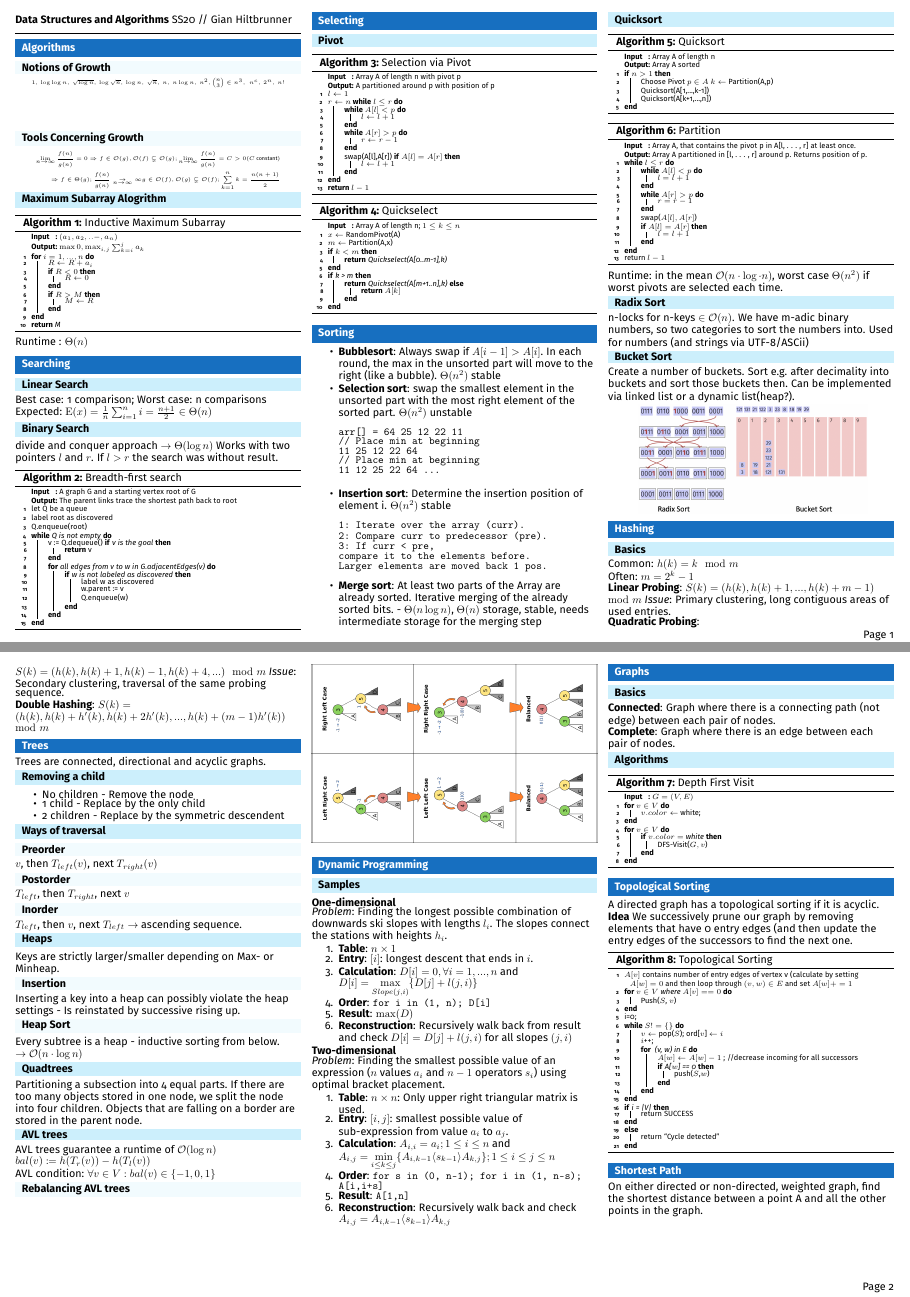
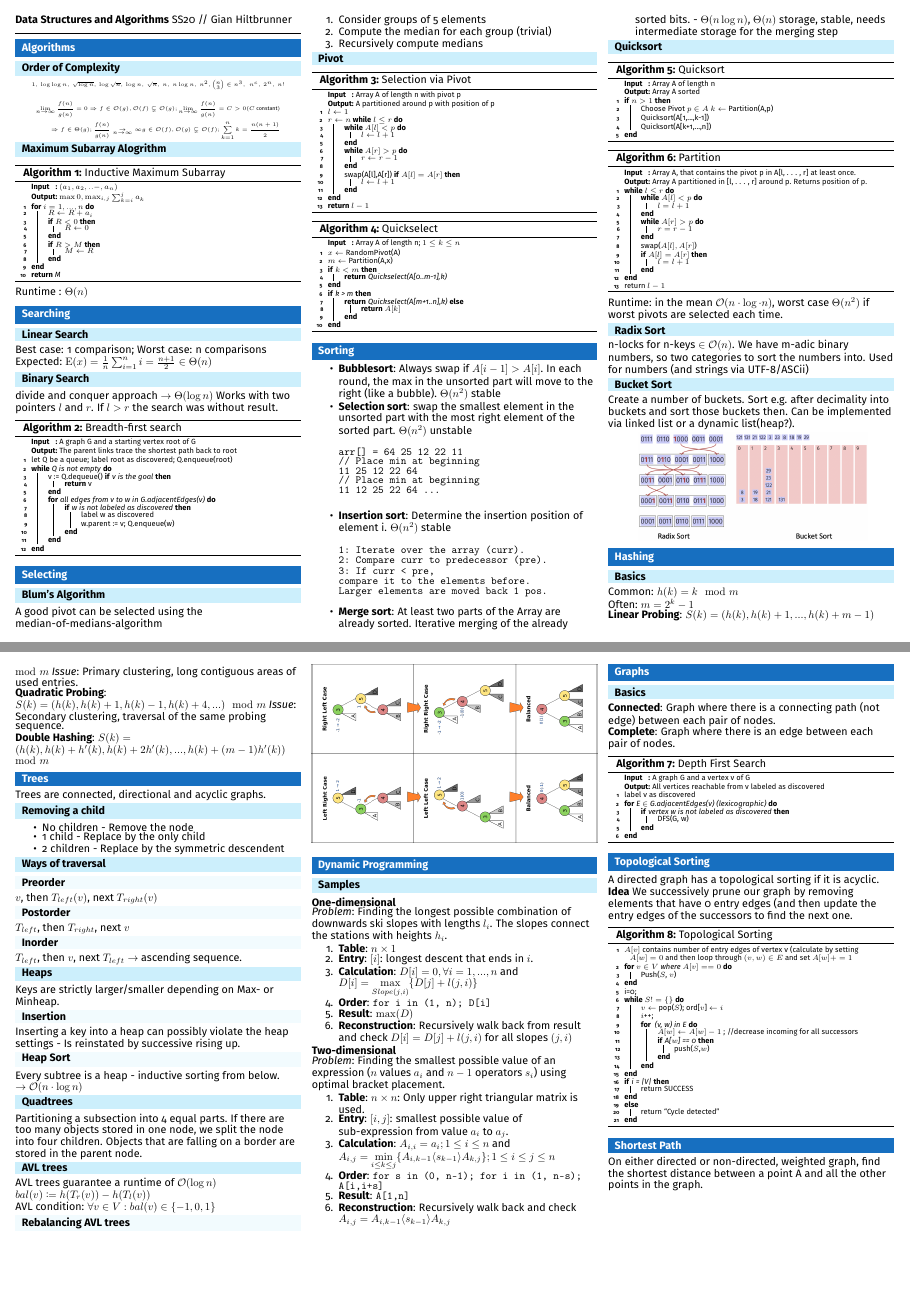
Before and after one commit to csHonig/DatastructuresAlgorithms, a LaTeX document (main.tex, which reads setup.tex): pages 1 and 2 of 4, joined at a grey line. Compiled offline with pdfLaTeX.

Commit message:
Updates from Overleaf

```diff
--- a/main.tex
+++ b/main.tex
@@ -27,6 +27,9 @@
 \newcommand{\eqqcolon}{\mathrel{\rotatebox[units=360]{180}{\ensuremath{\coloneqq}}}}
 
 % Document
+
+\pagenumbering{gobble}
+
 \begin{document}
 \begin{multicols*}{3}
 \raggedright
@@ -46,13 +49,12 @@
 
 \section{Algorithms}
 
-\subsubsection{Notions of Growth}
+\subsection{Order of Complexity}
 \begin{center}
 {\tiny
 $1,\ \log\log n,\ \sqrt{\log n},\ \log\sqrt{n},\ \log n,\ \sqrt{n},\ n,\ n\log n,\ n^2,\binom{n}{3} \in n^3,\ \ n^c,\  2^n,\ n!$
 }
 \end{center}
-\subsubsection{Tools Concerning Growth}
 {\tiny
 \begin{align*}
     \lim _{n\rightarrow\infty}\frac{f(n)}{g(n)} = 0 \Rightarrow f \in \mathcal{O}(g), \mathcal{O}(f) \subsetneq \mathcal{O}(g); \lim _{n\rightarrow\infty}\frac{f(n)}{g(n)} = C > 0 (C \text{ constant}) \\ \Rightarrow f \in \Theta (g); \frac{f(n)}{g(n)} \underset{n\rightarrow\infty}{\rightarrow} \infty g \in \mathcal{O}(f), \mathcal{O}(g) \subsetneq \mathcal{O}(f);
@@ -113,14 +113,23 @@ Works with two pointers $l$ and $r$. If $l > r$ the search was without result.
            \For {all edges from v to w in G.adjacentEdges(v)}{
              \If {w is not labeled as discovered}{
             label w as discovered\\
-            w.parent := v\\
-            Q.enqueue(w)
+            w.parent := v; Q.enqueue(w)
              }
            }
     }
 \end{algorithm}}
 
 \section{Selecting}
+
+\subsection{Blum's Algorithm}
+A good pivot can be selected using the median-of-medians-algorithm
+
+\begin{enumerate}
+    \item Consider groups of 5 elements
+    \item Compute the median for each group (trivial)
+    \item Recursively compute medians
+\end{enumerate}
+
 \subsection{Pivot}
 {\scriptsize
 \begin{algorithm}[H]
@@ -335,26 +344,21 @@ AVL condition: $\forall v \in V: bal(v) \in \{-1,0,1\}$
 \textbf{Complete}: Graph where there is an edge between each pair of nodes.
 
 
-\subsection{Algorithms}
-
-
 
 {\scriptsize
 \begin{algorithm}[H]
-    \caption{Depth First Visit}
+    \caption{Depth First Search}
     \label{FWAlgorithm}
     \SetAlgoLined
     \SetKwInOut{Input}{Input}
     \SetKwInOut{Output}{Output}
-    \Input{$G = (V,E)$}
-    %\Output{Product $x\cdot y$}
-    \For{$v \in V$}{
-        $v.color \leftarrow$ white;
-    }\For{$v \in V$}{
-        \If {$v.color =$ white}{
-        DFS-Visit($G,v$)
-        }
+    \Input{A graph G and a vertex v of G}
+    \Output{All vertices reachable from v labeled as discovered}
+    label v as discovered\\
+    \For {E $\in$ G.adjacentEdges(v) (lexicographic)}{
+            \If{vertex w is not labeled as discovered}{DFS(G, w)}
     }
+
 \end{algorithm}}
 
 \section{Topological Sorting} {
--- a/setup.tex
+++ b/setup.tex
@@ -19,7 +19,7 @@
 \linespread{.5}
 \setlist{nosep}
 
-\pagestyle{fancy}
+%\pagestyle{fancy}
 \setcounter{secnumdepth}{0}
 
 \titleformat{\section}[display]
```
Also changed, not shown: main.tex (8 more changed lines).
